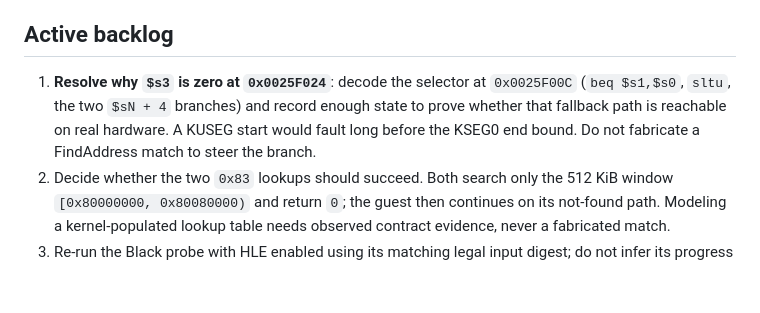
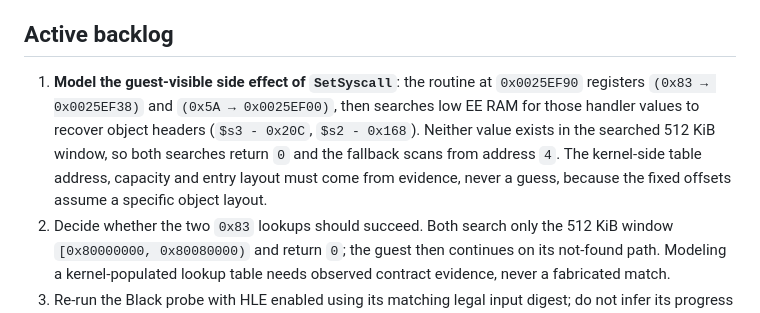
Before and after one commit to RidTheWann/REPS2-Project, a Markdown page: docs/PROJECT_STATE.md, the part around the change. GitHub-like rendering; blank space fills up the shorter version.

```diff
--- a/docs/PROJECT_STATE.md
+++ b/docs/PROJECT_STATE.md
@@ -159,11 +159,14 @@ Last recorded probe predates the FindAddress HLE implementation:
 
 ## Active backlog
 
-1. **Resolve why `$s3` is zero at `0x0025F024`**: decode the selector at
-   `0x0025F00C` (`beq $s1,$s0`, `sltu`, the two `$sN + 4` branches) and record
-   enough state to prove whether that fallback path is reachable on real
-   hardware. A KUSEG start would fault long before the KSEG0 end bound. Do not
-   fabricate a FindAddress match to steer the branch.
+1. **Model the guest-visible side effect of `SetSyscall`**: the routine at
+   `0x0025EF90` registers `(0x83 → 0x0025EF38)` and `(0x5A → 0x0025EF00)`, then
+   searches low EE RAM for those handler values to recover object headers
+   (`$s3 - 0x20C`, `$s2 - 0x168`). Neither value exists in the searched 512 KiB
+   window, so both searches return `0` and the fallback scans from address `4`.
+   The kernel-side table address, capacity and entry layout must come from
+   evidence, never a guess, because the fixed offsets assume a specific object
+   layout.
 2. Decide whether the two `0x83` lookups should succeed. Both search only the
    512 KiB window `[0x80000000, 0x80080000)` and return `0`; the guest then
    continues on its not-found path. Modeling a kernel-populated lookup table
```
Also changed, not shown: docs/RESEARCH.md (+43 -9 lines).
